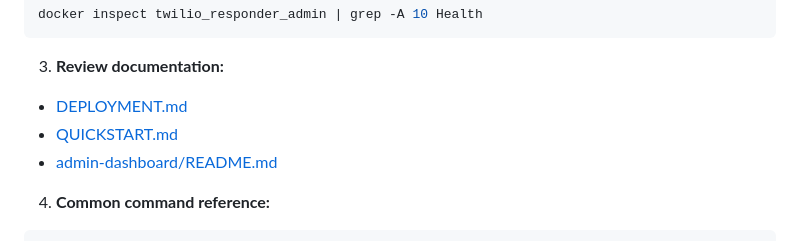
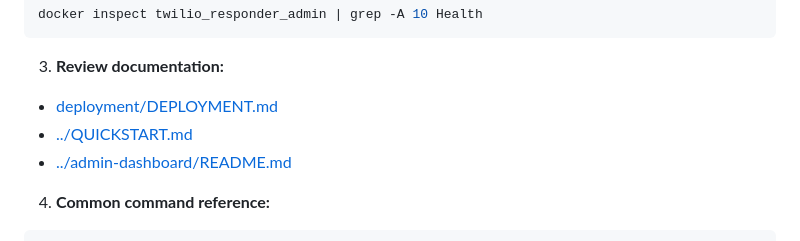
Before and after one commit to bboy432/twilio-responderAZ, a Markdown page: docs/TROUBLESHOOTING.md, the part around the change. Drawn GitHub-style.

Commit message:
Fix broken documentation links after reorganization
Co-authored-by: bboy432 <157178790+bboy432@users.noreply.github.com>

````diff
--- a/docs/TROUBLESHOOTING.md
+++ b/docs/TROUBLESHOOTING.md
@@ -511,9 +511,9 @@ docker inspect twilio_responder_admin | grep -A 10 Health
 ```
 
 3. **Review documentation:**
-- [DEPLOYMENT.md](DEPLOYMENT.md)
-- [QUICKSTART.md](QUICKSTART.md)
-- [admin-dashboard/README.md](admin-dashboard/README.md)
+- [deployment/DEPLOYMENT.md](deployment/DEPLOYMENT.md)
+- [../QUICKSTART.md](../QUICKSTART.md)
+- [../admin-dashboard/README.md](../admin-dashboard/README.md)
 
 4. **Common command reference:**
 ```bash
````
Also changed, not shown: QUICKSTART.md (+2 -2 lines).
